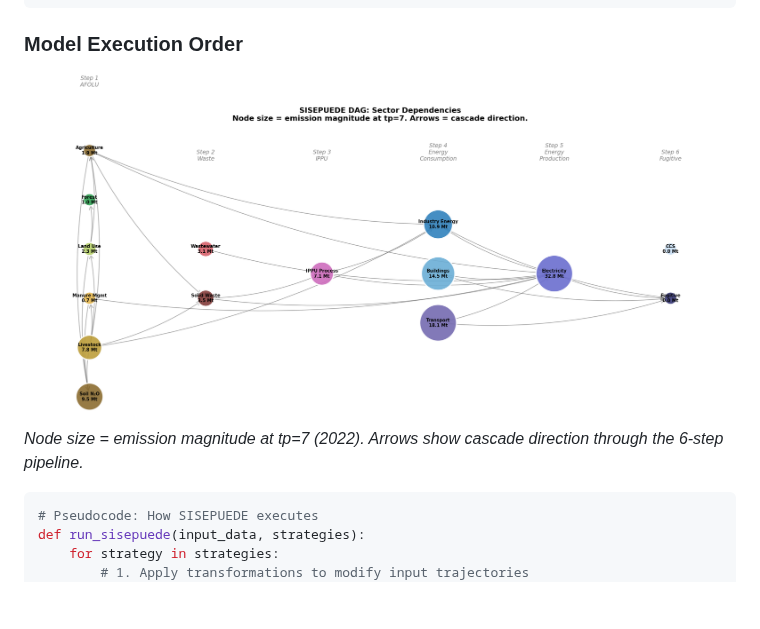
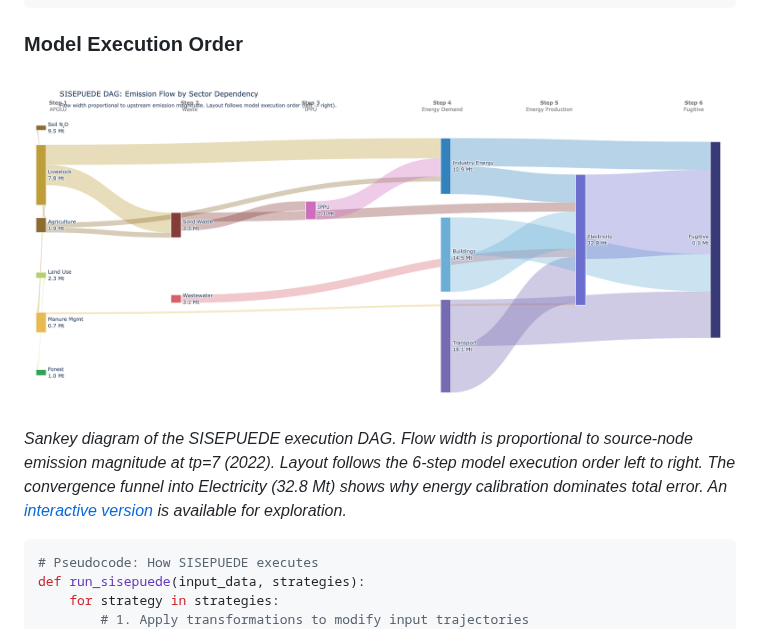
Before and after one commit to sisepuede-framework/ssp_morocco, a Markdown page: morocco_calibration_guide.md, the part around the change. Drawn GitHub-style; pictures changed too: guide_figures/dag_sankey.png (added); blank space fills up the shorter version.

````diff
--- a/morocco_calibration_guide.md
+++ b/morocco_calibration_guide.md
@@ -160,8 +160,8 @@ Output DataFrame (~56 rows × ~1600 emission columns)
 
 ### Model Execution Order
 
-![SISEPUEDE DAG: Sector Dependencies](guide_figures/dag_network.png)
-*Node size = emission magnitude at tp=7 (2022). Arrows show cascade direction through the 6-step pipeline.*
+![SISEPUEDE DAG: Emission Flow by Sector Dependency](guide_figures/dag_sankey.png)
+*Sankey diagram of the SISEPUEDE execution DAG. Flow width is proportional to source-node emission magnitude at tp=7 (2022). Layout follows the 6-step model execution order left to right. The convergence funnel into Electricity (32.8 Mt) shows why energy calibration dominates total error. An [interactive version](guide_figures/dag_sankey.html) is available for exploration.*
 
 ```python
 # Pseudocode: How SISEPUEDE executes
````
Also changed, not shown: 2 other files.
